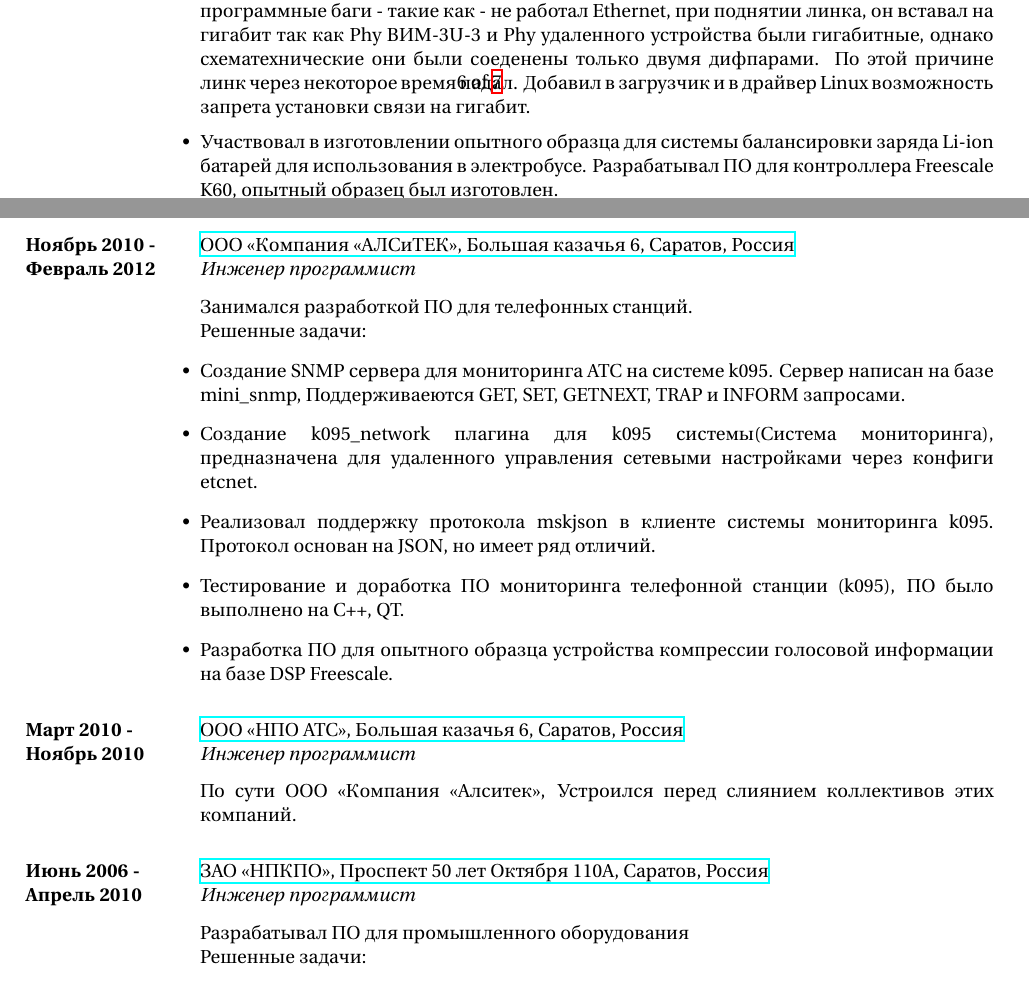
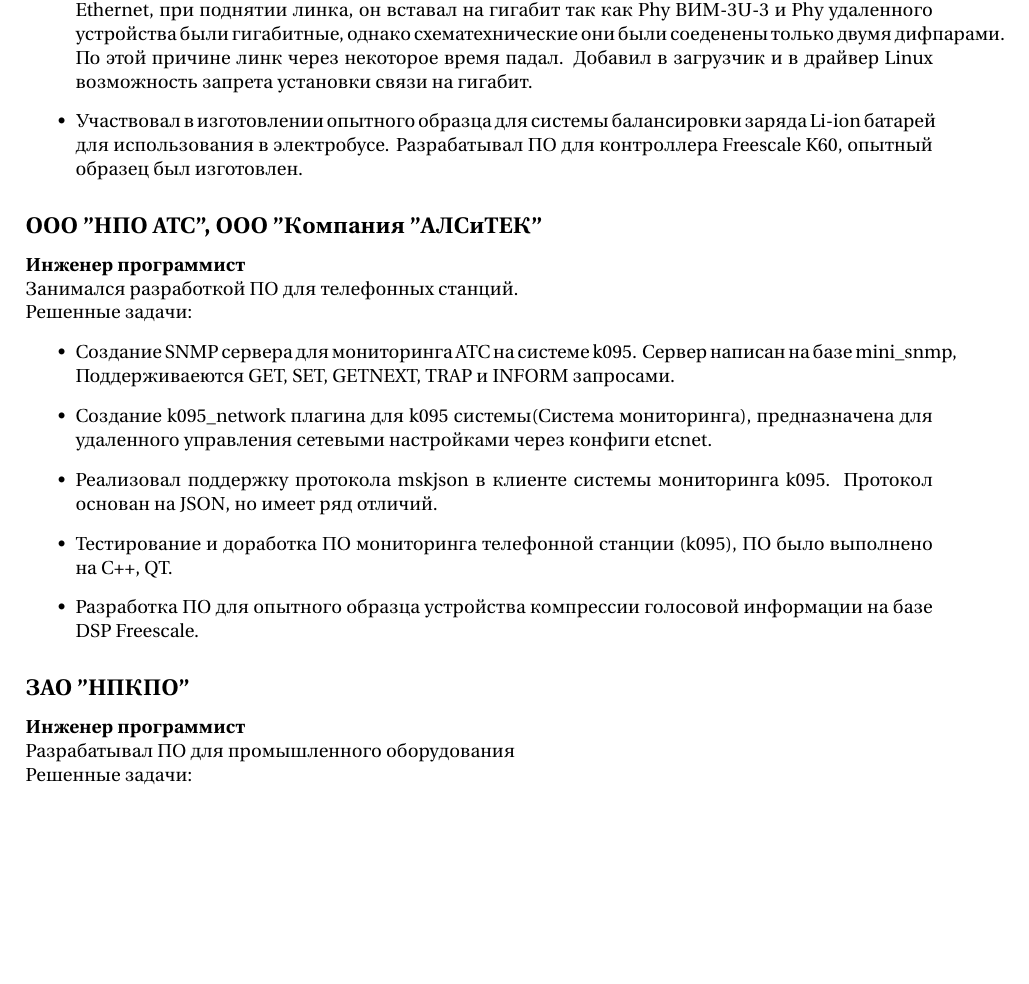
Before and after one commit to krotos139/resume, a LaTeX CV (resume.tex, which reads detail.tex, structure.tex): two parts of pages 6 and 7 of 7 before the commit and part of page 6 of 7 after it, the two joined at a grey line, cut so that both start at the same text, the shorter picture padded with empty space. Compiled offline with XeLaTeX.

Commit message:
Добавил подробное описание

```diff
--- a/detail.tex
+++ b/detail.tex
@@ -48,43 +38,30 @@
 
 %------------------------------------------------
 
-\job
-{Ноябрь 2010 -}{Февраль 2012}
-{ООО <<Компания <<АЛСиТЕК>>, Большая казачья 6, Саратов, Россия}
-{http://www.alstec.ru}
+\jobdetail
+{ООО "НПО АТС", ООО "Компания "АЛСиТЕК"}
 {Инженер программист}
 {Занимался разработкой ПО для телефонных станций.
 
 Решенные задачи:
-\begin{itemize-noindent}
+\begin{itemize}
 \item{Создание SNMP сервера для мониторинга АТС на системе k095. Сервер написан на базе mini\_snmp, Поддерживаеются GET, SET, GETNEXT, TRAP и INFORM запросами.}
 \item{Создание k095\_network плагина для k095 системы(Система мониторинга), предназначена для удаленного управления сетевыми настройками через конфиги etcnet. }
 \item{Реализовал поддержку протокола mskjson в клиенте системы мониторинга k095. Протокол основан на JSON, но имеет ряд отличий.}
 \item{Тестирование и доработка ПО мониторинга телефонной станции (k095), ПО было выполнено на C++, QT.}
 \item{Разработка ПО для опытного образца устройства компрессии голосовой информации на базе DSP Freescale.}
-\end{itemize-noindent}
+\end{itemize}
 }
 
 %------------------------------------------------
 
-\job
-{Март 2010 -}{Ноябрь 2010}
-{ООО <<НПО АТС>>, Большая казачья 6, Саратов, Россия}
-{http://www.alstec.ru}
-{Инженер программист}
-{По сути ООО <<Компания <<Алситек>>, Устроился перед слиянием коллективов этих компаний.}
-
-%------------------------------------------------
-
-\job
-{Июнь 2006 -}{Апрель 2010}
-{ЗАО <<НПКПО>>, Проспект 50 лет Октября 110А, Саратов, Россия}
-{http://okna.bz/site/npkpo/}
+\jobdetail
+{ЗАО "НПКПО"}
 {Инженер программист}
 {Разрабатывал ПО для промышленного оборудования
 
 Решенные задачи:
-\begin{itemize-noindent}
+\begin{itemize}
 \item{САПР для написание обрабатывающих программ для 2 осевых фрезерных станков}
 \item{Драйвер для Linux , для работы с "железом" станка с ЧПУ серии "ФПР"}
 \item{Система оптического распознавания профиля рамы ПВХ}
--- a/structure.tex
+++ b/structure.tex
@@ -22,6 +22,8 @@
 \usepackage{lastpage} % Required for calculating the number of pages in the document
 
 \usepackage{hyperref} % Colors for links, text and headings
+
+\usepackage{longtable}
 
 \setcounter{secnumdepth}{0} % Suppress section numbering
 
@@ -90,6 +92,12 @@
 \vspace{3mm}
 }
 
+\newcommand{\jobdetail}[3]{
+\subsection{#1}
+\textbf{#2}\newline
+#3
+}
+
 %----------------------------------------------------------------------------------------
 %	SKILL GROUP COMMAND
 %----------------------------------------------------------------------------------------
```
Also changed, not shown: detail.tex (32 more changed lines).
